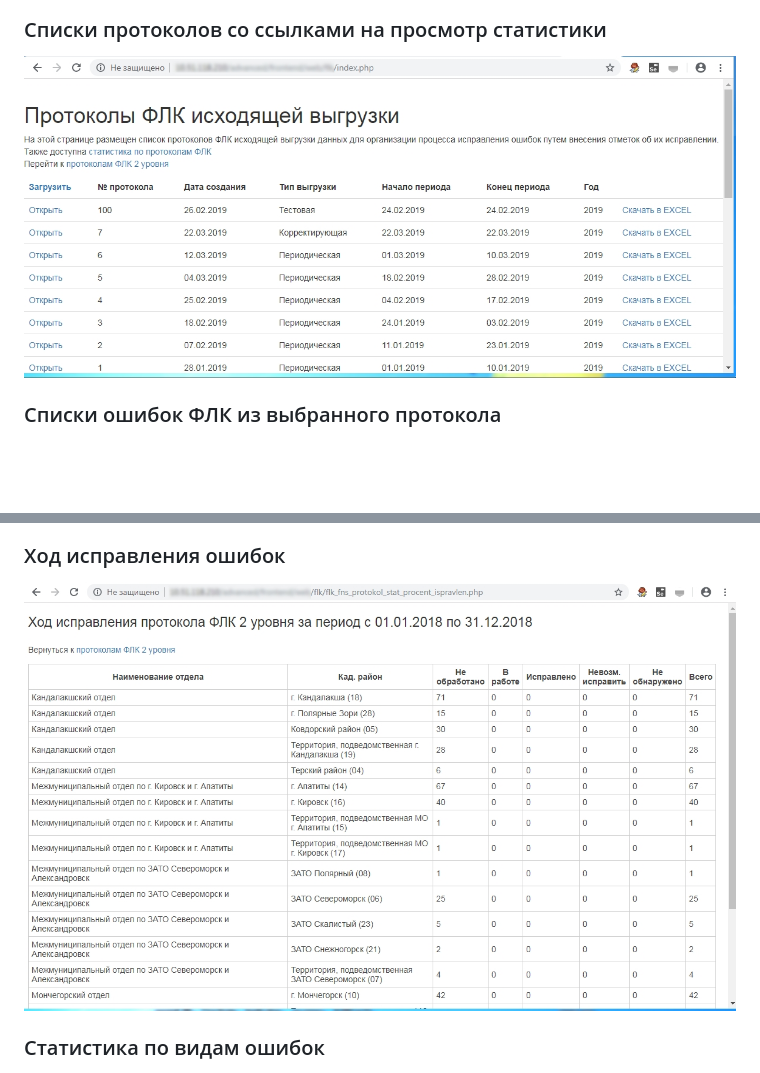
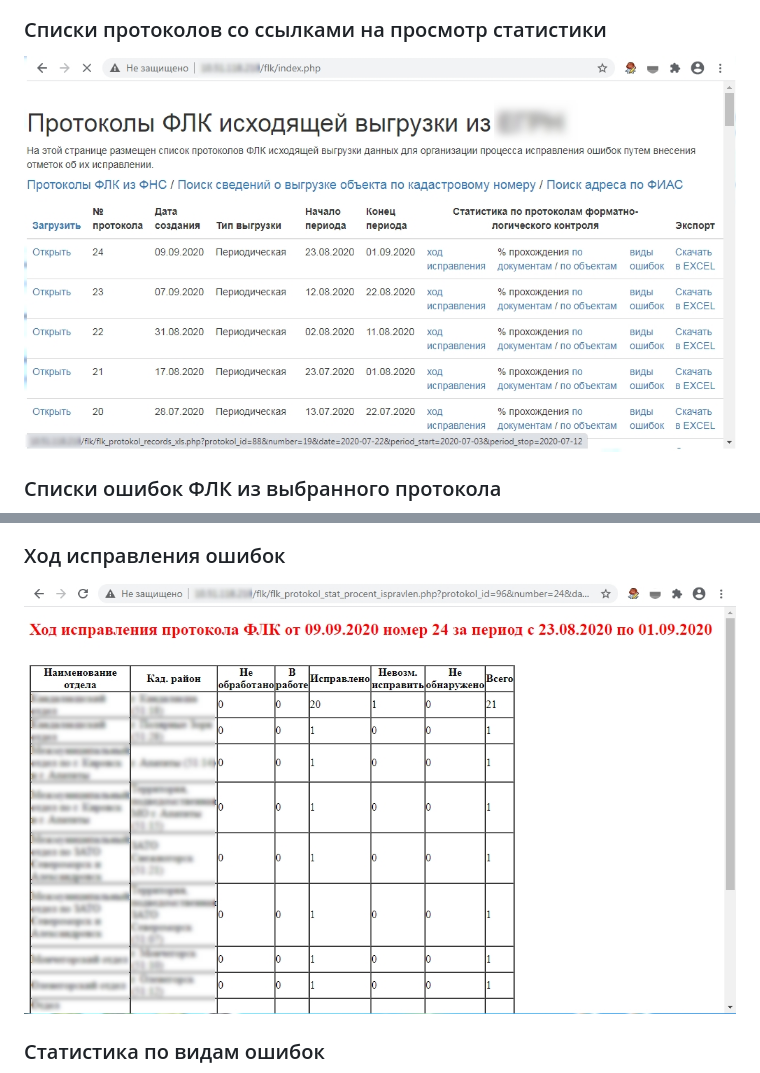
Before and after one commit to dpmurm/flk, a Markdown page: README.md, 2 parts joined by grey strips. GitHub-like rendering; pictures changed too: pict/hod.jpg, pict/index.jpg; blank space fills up the shorter version.

Commit message:
Работа над документацией

```diff
--- a/README.md
+++ b/README.md
@@ -26,7 +26,7 @@
 ### Процент прохождения сведений
 ![](/pict/procent.jpg)
 ### Ход исправления ошибок
-![](/pict/hod_fns.jpg)
+![](/pict/hod.jpg)
 ### Статистика по видам ошибок
 ![](/pict/vid_osh_fns.jpg)
 
```
